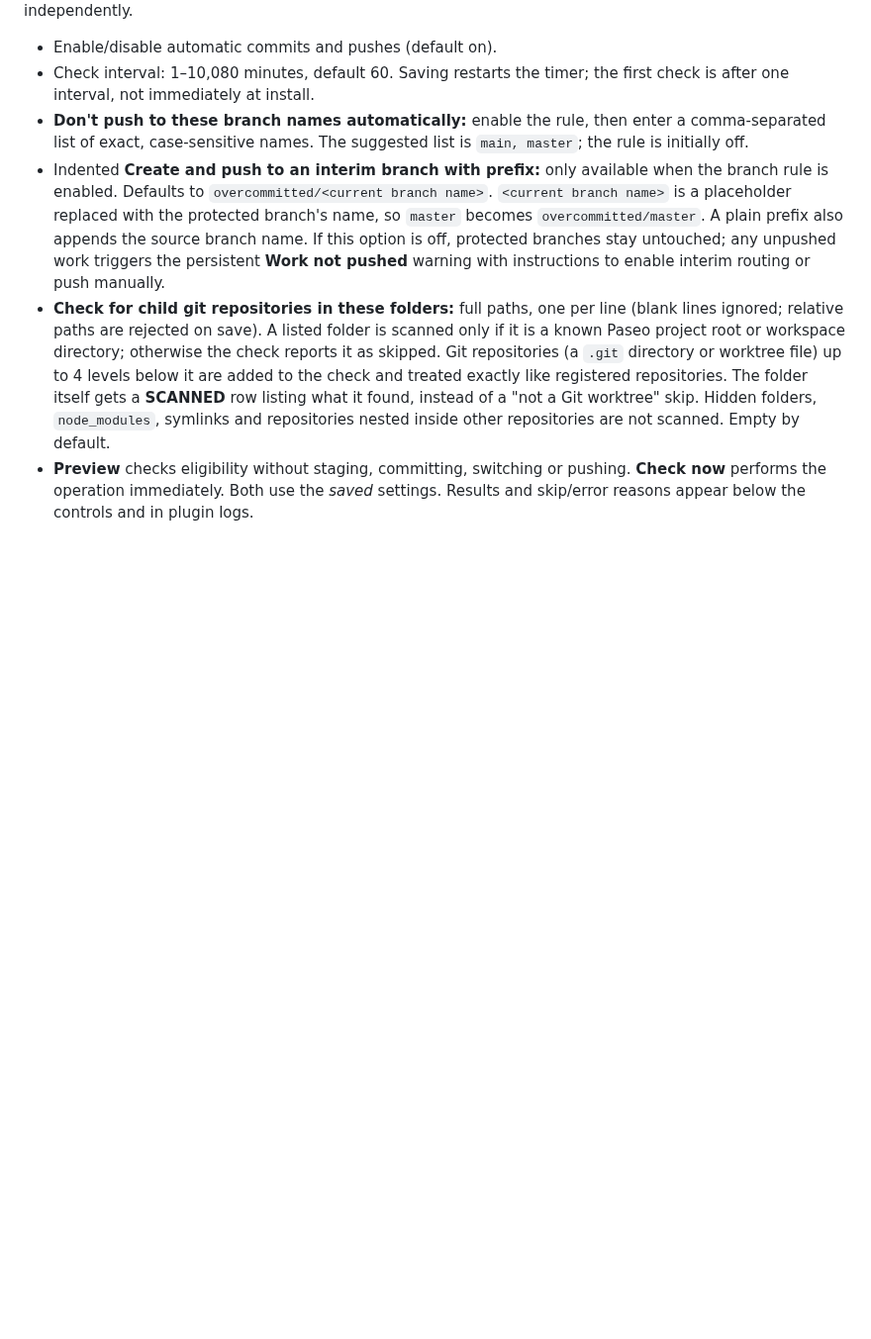
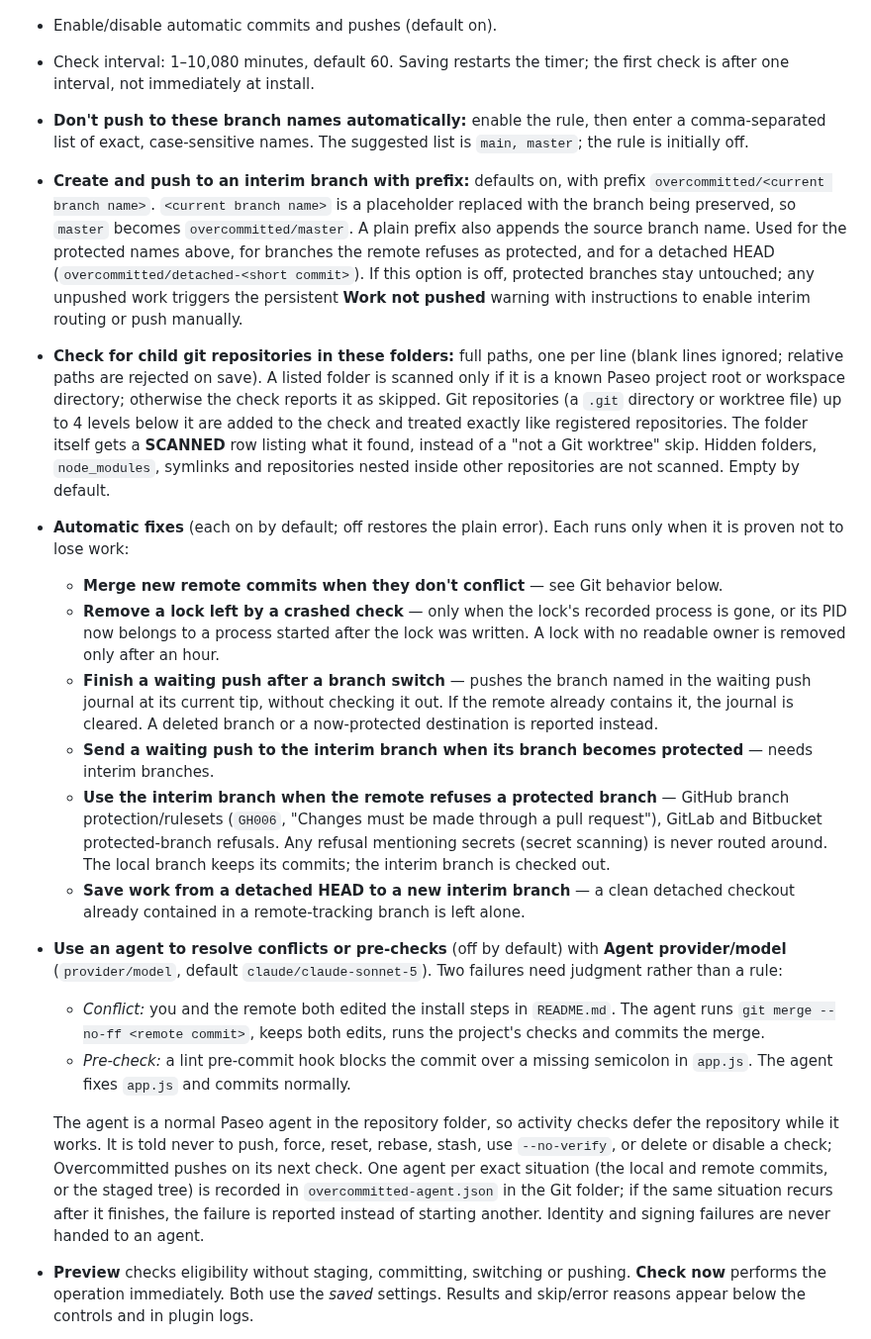
Before and after one commit to papag00se/paseo-overcommitted, a Markdown page: docs/REFERENCE.md, the part around one of its changes. Shown at 99% size. Rendered like a GitHub page; blank space fills up the shorter version.

```diff
--- a/docs/REFERENCE.md
+++ b/docs/REFERENCE.md
@@ -9,8 +9,20 @@ Open **Settings → Plugins → Overcommitted → ⋯ → Settings**, or **Overc
 - Enable/disable automatic commits and pushes (default on).
 - Check interval: 1–10,080 minutes, default 60. Saving restarts the timer; the first check is after one interval, not immediately at install.
 - **Don't push to these branch names automatically:** enable the rule, then enter a comma-separated list of exact, case-sensitive names. The suggested list is `main, master`; the rule is initially off.
-- Indented **Create and push to an interim branch with prefix:** only available when the branch rule is enabled. Defaults to `overcommitted/<current branch name>`. `<current branch name>` is a placeholder replaced with the protected branch's name, so `master` becomes `overcommitted/master`. A plain prefix also appends the source branch name. If this option is off, protected branches stay untouched; any unpushed work triggers the persistent **Work not pushed** warning with instructions to enable interim routing or push manually.
+- **Create and push to an interim branch with prefix:** defaults on, with prefix `overcommitted/<current branch name>`. `<current branch name>` is a placeholder replaced with the branch being preserved, so `master` becomes `overcommitted/master`. A plain prefix also appends the source branch name. Used for the protected names above, for branches the remote refuses as protected, and for a detached HEAD (`overcommitted/detached-<short commit>`). If this option is off, protected branches stay untouched; any unpushed work triggers the persistent **Work not pushed** warning with instructions to enable interim routing or push manually.
 - **Check for child git repositories in these folders:** full paths, one per line (blank lines ignored; relative paths are rejected on save). A listed folder is scanned only if it is a known Paseo project root or workspace directory; otherwise the check reports it as skipped. Git repositories (a `.git` directory or worktree file) up to 4 levels below it are added to the check and treated exactly like registered repositories. The folder itself gets a **SCANNED** row listing what it found, instead of a "not a Git worktree" skip. Hidden folders, `node_modules`, symlinks and repositories nested inside other repositories are not scanned. Empty by default.
+- **Automatic fixes** (each on by default; off restores the plain error). Each runs only when it is proven not to lose work:
+  - **Merge new remote commits when they don't conflict** — see Git behavior below.
+  - **Remove a lock left by a crashed check** — only when the lock's recorded process is gone, or its PID now belongs to a process started after the lock was written. A lock with no readable owner is removed only after an hour.
+  - **Finish a waiting push after a branch switch** — pushes the branch named in the waiting push journal at its current tip, without checking it out. If the remote already contains it, the journal is cleared. A deleted branch or a now-protected destination is reported instead.
+  - **Send a waiting push to the interim branch when its branch becomes protected** — needs interim branches.
+  - **Use the interim branch when the remote refuses a protected branch** — GitHub branch protection/rulesets (`GH006`, "Changes must be made through a pull request"), GitLab and Bitbucket protected-branch refusals. Any refusal mentioning secrets (secret scanning) is never routed around. The local branch keeps its commits; the interim branch is checked out.
+  - **Save work from a detached HEAD to a new interim branch** — a clean detached checkout already contained in a remote-tracking branch is left alone.
+- **Use an agent to resolve conflicts or pre-checks** (off by default) with **Agent provider/model** (`provider/model`, default `claude/claude-sonnet-5`). Two failures need judgment rather than a rule:
+  - *Conflict:* you and the remote both edited the install steps in `README.md`. The agent runs `git merge --no-ff <remote commit>`, keeps both edits, runs the project's checks and commits the merge.
+  - *Pre-check:* a lint pre-commit hook blocks the commit over a missing semicolon in `app.js`. The agent fixes `app.js` and commits normally.
+
+  The agent is a normal Paseo agent in the repository folder, so activity checks defer the repository while it works. It is told never to push, force, reset, rebase, stash, use `--no-verify`, or delete or disable a check; Overcommitted pushes on its next check. One agent per exact situation (the local and remote commits, or the staged tree) is recorded in `overcommitted-agent.json` in the Git folder; if the same situation recurs after it finishes, the failure is reported instead of starting another. Identity and signing failures are never handed to an agent.
 - **Preview** checks eligibility without staging, committing, switching or pushing. **Check now** performs the operation immediately. Both use the *saved* settings. Results and skip/error reasons appear below the controls and in plugin logs.
 
 An interim branch stays checked out. Reuse an existing branch only if its local and remote tips are ancestors of the current source HEAD, so advancing it is a fast-forward. A branch checked out in another worktree, a divergent branch, or an incompatible ref namespace is not touched: try `overcommitted/master-2`, `-3`, etc. The protected source ref stays unchanged. Remote ancestry is fetched before making that decision; preview does not fetch, so it may conservatively predict a higher ordinal when objects are missing.
```
Also changed, not shown: other parts of docs/REFERENCE.md (+3 -3 lines), README.md (+5 -1 lines), docs/media/settings.png, 8 other files.
